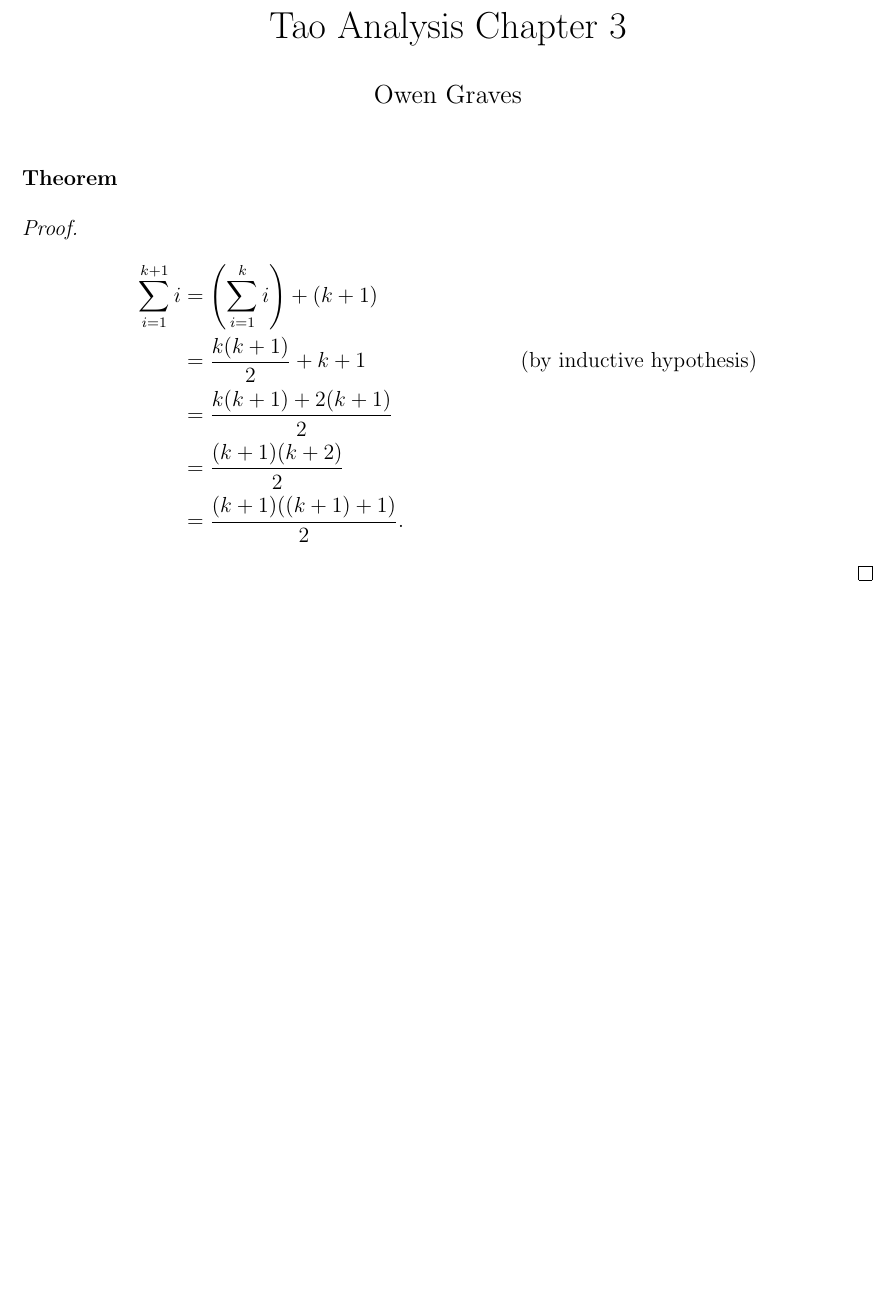
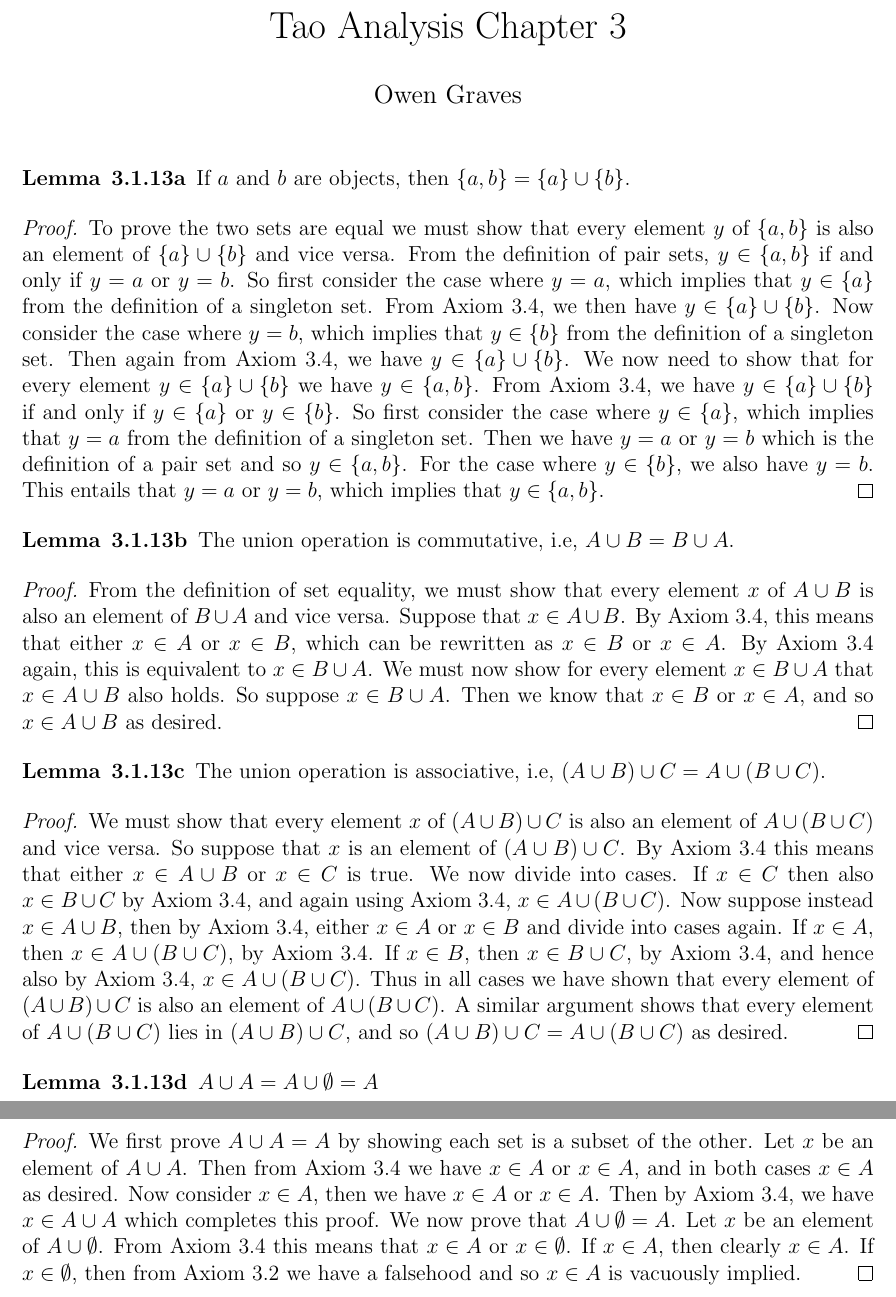
Before and after one commit to OwenGraves/TaoAnalysis, a LaTeX document (chapter3/chapter3.tex): part of the page before the commit and two parts of pages 1 and 2 of 2 after it, the two joined at a grey line, cut so that both start at the same text, the shorter picture padded with empty space. Compiled offline with pdfLaTeX.

Commit message:
added lemma 3.1.13

```diff
--- a/chapter3/chapter3.tex
+++ b/chapter3/chapter3.tex
@@ -28,19 +28,67 @@
 
 \maketitle
 
-\begin{theorem}{}
+\begin{lemma}{3.1.13a}
+	If $ a $ and $ b $ are objects, then $ \{a, b\} = \{a\} \cup \{b\} $.
+\end{lemma}
+\begin{proof}
+	To prove the two sets are equal we must show that every element $ y $ of $ \{a, b\} $ is also an element of $ \{a\} \cup \{b\} $ and vice versa.
+	From the definition of pair sets, $ y \in \{a, b\} $ if and only if $ y = a $ or $ y = b $.
+	So first consider the case where $ y = a $, which implies that $ y \in \{a\} $ from the definition of a singleton set.
+	From Axiom 3.4, we then have $ y \in \{a\} \cup \{b\} $.
+	Now consider the case where $ y = b $, which implies that $ y \in \{b\} $ from the definition of a singleton set.
+	Then again from Axiom 3.4, we have $ y \in \{a\} \cup \{b\} $.
+	We now need to show that for every element $ y \in \{a\} \cup \{b\} $ we have $ y \in \{a, b\} $.
+	From Axiom 3.4, we have $ y \in \{a\} \cup \{b\} $ if and only if $ y \in \{a\} $ or $ y \in \{b\} $.
+	So first consider the case where $ y \in \{a\} $, which implies that $ y = a $ from the definition of a singleton set.
+	Then we have $ y = a $ or $ y = b $ which is the definition of a pair set and so $ y \in \{a, b\} $.
+	For the case where $ y \in \{b\} $, we also have $ y = b $.
+	This entails that $ y = a $ or $ y = b $, which implies that $ y \in \{a, b\} $.
+\end{proof}
 
-\end{theorem}
+\begin{lemma}{3.1.13b}
+	The union operation is commutative, i.e, $ A \cup B = B \cup A $.
+\end{lemma}
+\begin{proof}
+	From the definition of set equality, we must show that every element $ x $ of $ A \cup B $ is also an element of $ B \cup A $ and vice versa.
+	Suppose that $ x \in A \cup B $.
+	By Axiom 3.4, this means that either $ x \in A $ or $ x \in B $, which can be rewritten as $ x \in B $ or $ x \in A $.
+	By Axiom 3.4 again, this is equivalent to $ x \in B \cup A $.
+	We must now show for every element $ x \in B \cup A $ that $ x \in A \cup B $ also holds.
+	So suppose $ x \in B \cup A $.
+	Then we know that $ x \in B $ or $ x \in A $, and so $ x \in A \cup B $ as desired.
+\end{proof}
 
+\begin{lemma}{3.1.13c}
+	The union operation is associative, i.e, $ (A \cup B) \cup C = A \cup (B \cup C) $.
+\end{lemma}
 \begin{proof}
+	We must show that every element $ x $ of $ (A \cup B) \cup C $ is also an element of $ A \cup (B \cup C) $ and vice versa.
+	So suppose that $ x $ is an element of $ (A \cup B) \cup C $.
+	By Axiom 3.4 this means that either $ x \in A \cup B $ or $ x \in C $ is true.
+	We now divide into cases.
+	If $ x \in C $ then also $ x \in B \cup C $ by Axiom 3.4, and again using Axiom 3.4, $ x \in A \cup (B \cup C) $.
+	Now suppose instead $ x \in A \cup B $, then by Axiom 3.4, either $ x \in A $ or $ x \in B $ and divide into cases again.
+	If $ x \in A $, then $ x \in A \cup (B \cup C) $, by Axiom 3.4.
+	If $ x \in B $, then $ x \in B \cup C $, by Axiom 3.4, and hence also by Axiom 3.4, $ x \in A \cup (B \cup C) $.
+	Thus in all cases we have shown that every element of $ (A \cup B) \cup C $ is also an element of $ A \cup (B \cup C) $.
+	A similar argument shows that every element of $ A \cup (B \cup C) $ lies in $ (A \cup B) \cup C $, and so $ (A \cup B) \cup C = A \cup (B \cup C) $ as desired.
+\end{proof}
 
-\begin{align*}
-\sum_{i=1}^{k+1}i & = \left(\sum_{i=1}^{k}i\right) +(k+1)\\
-& = \frac{k(k+1)}{2}+k+1 & (\text{by inductive hypothesis})\\
-& = \frac{k(k+1)+2(k+1)}{2}\\
-& = \frac{(k+1)(k+2)}{2}\\
-& = \frac{(k+1)((k+1)+1)}{2}.
-\end{align*}
+\begin{lemma}{3.1.13d}
+	$ A \cup A = A \cup \emptyset = A $
+\end{lemma}
+\begin{proof}
+	We first prove $ A \cup A = A $ by showing each set is a subset of the other.
+	Let $ x $ be an element of $ A \cup A $.
+	Then from Axiom 3.4 we have $ x \in A $ or $ x \in A $, and in both cases $ x \in A $ as desired.
+	Now consider $ x \in A $, then we have $ x \in A $ or $ x \in A $.
+	Then by Axiom 3.4, we have $ x \in A \cup A $ which completes this proof.
+	We now prove that $ A \cup \emptyset = A $.
+	Let $ x $ be an element of $ A \cup \emptyset $.
+	From Axiom 3.4 this means that $ x \in A $ or $ x \in \emptyset $.
+	If $ x \in A $, then clearly $ x \in A $.
+	If $ x \in \emptyset $, then from Axiom 3.2 we have a falsehood and so $ x \in A $ is vacuously implied.
 \end{proof}
 
 \end{document}
```
